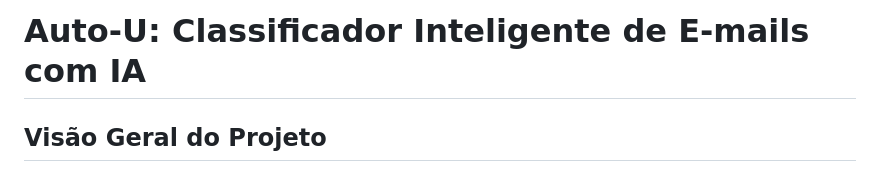
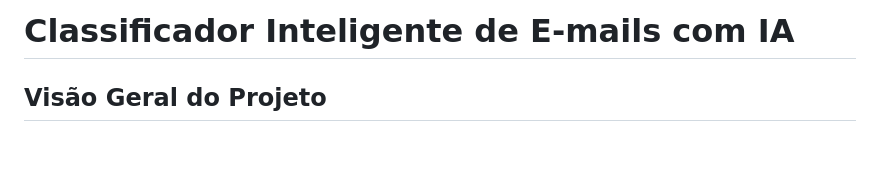
Before and after one commit to Gsn00/auto-u, a Markdown page: README.md, the part around the change. GitHub-like rendering; blank space fills up the shorter version.

Commit message:
Update project title in README.md

```diff
--- a/README.md
+++ b/README.md
@@ -1,4 +1,4 @@
-# Auto-U: Classificador Inteligente de E-mails com IA
+# Classificador Inteligente de E-mails com IA
 
 ## Visão Geral do Projeto
 
```
